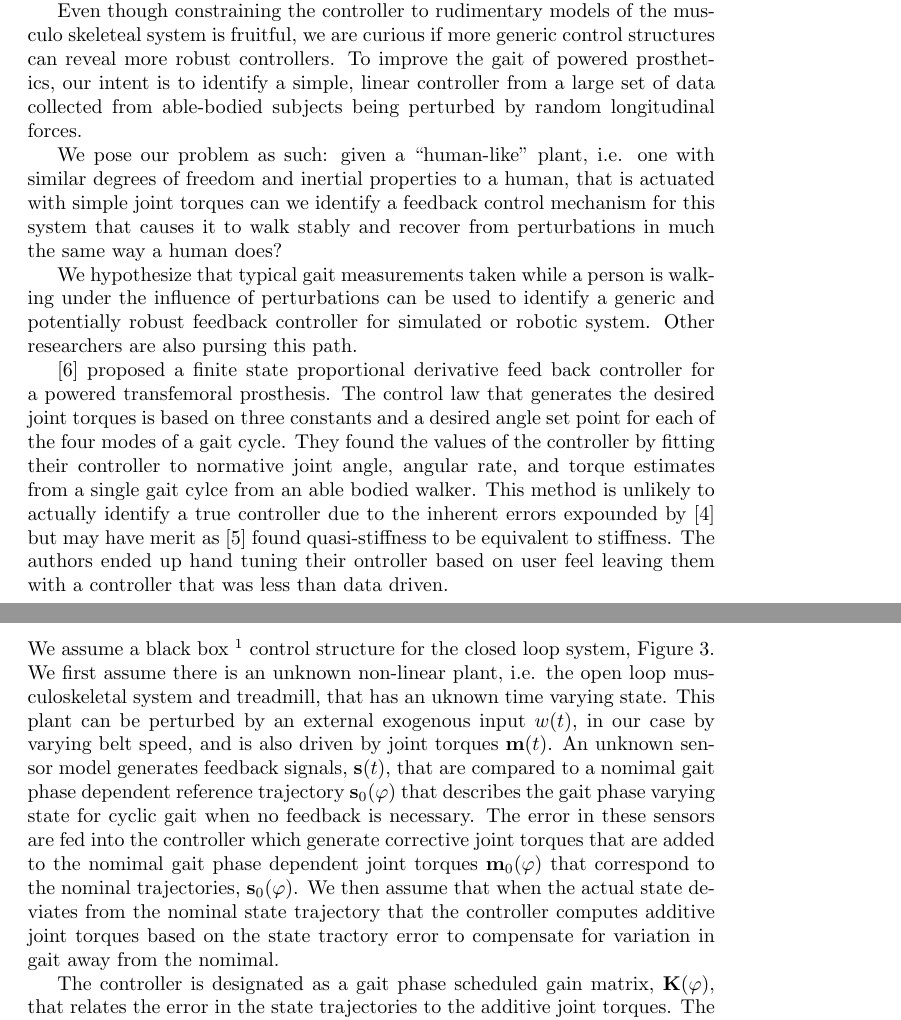
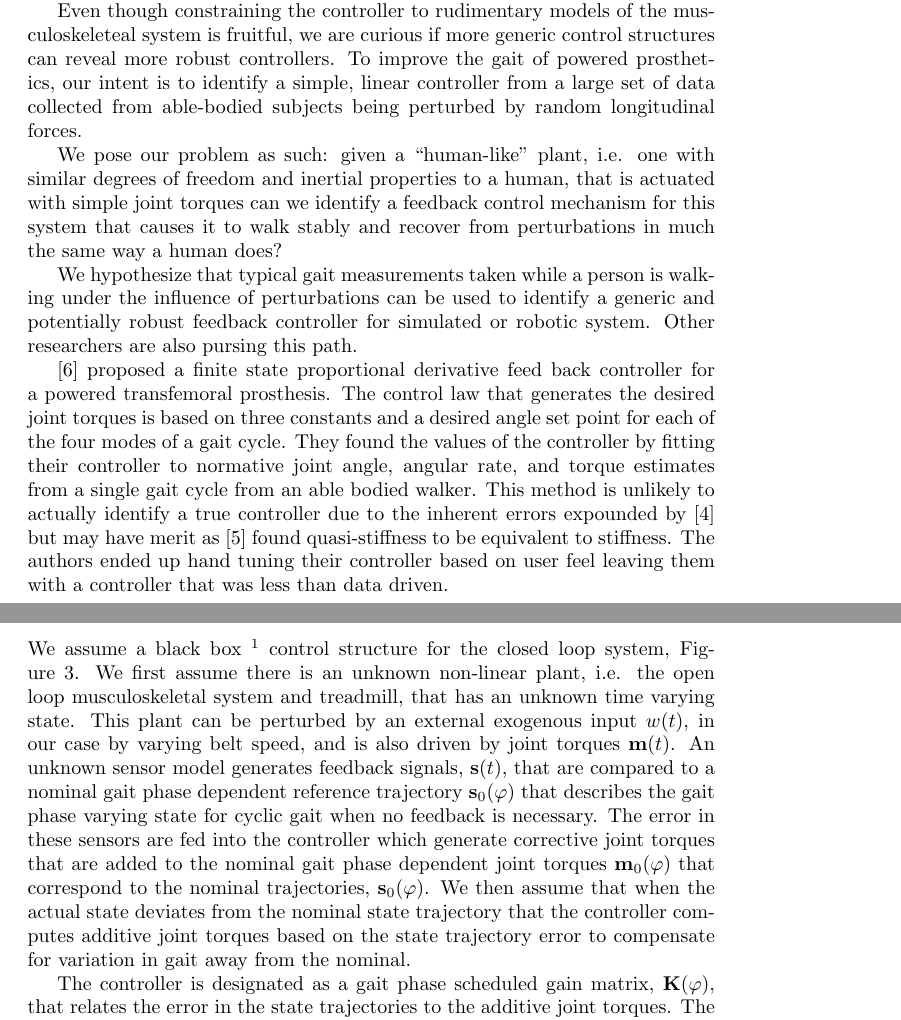
Before and after one commit to csu-hmc/gait-control-direct-id-paper, a LaTeX paper (main.tex): two parts of pages 2 and 7 of 16, joined at a grey line, cut so that both start at the same text. Compiled offline with pdfLaTeX.

Commit message:
Spelling corrections.

```diff
--- a/main.tex
+++ b/main.tex
@@ -63,12 +63,12 @@ giving promising results in simulated musculoskeletal systems \cite{Wang2012,
 Geitenbeek2013} these controllers still only produce marginally stable
 simulations.
 
-Even though constraining the controller to rudimentary models of the musculo
-skeleteal system is fruitful, we are curious if more generic control structures
-can reveal more robust controllers. To improve the gait of powered prosthetics,
-our intent is to identify a simple, linear controller from a large set of data
-collected from able-bodied subjects being perturbed by random longitudinal
-forces.
+Even though constraining the controller to rudimentary models of the
+musculoskeleteal system is fruitful, we are curious if more generic control
+structures can reveal more robust controllers. To improve the gait of powered
+prosthetics, our intent is to identify a simple, linear controller from a large
+set of data collected from able-bodied subjects being perturbed by random
+longitudinal forces.
 
 We pose our problem as such: given a ``human-like'' plant, i.e. one with
 similar degrees of freedom and inertial properties to a human, that is actuated
@@ -86,11 +86,11 @@ controller for a powered transfemoral prosthesis. The control law that
 generates the desired joint torques is based on three constants and a desired
 angle set point for each of the four modes of a gait cycle. They found the
 values of the controller by fitting their controller to normative joint angle,
-angular rate, and torque estimates from a single gait cylce from an able bodied
+angular rate, and torque estimates from a single gait cycle from an able bodied
 walker. This method is unlikely to actually identify a true controller due
 to the inherent errors expounded by \cite{Rouse2013} but may have merit as
 \cite{Rouse2014} found quasi-stiffness to be equivalent to stiffness. The
-authors ended up hand tuning their ontroller based on user feel leaving them
+authors ended up hand tuning their controller based on user feel leaving them
 with a controller that was less than data driven.
 
 \todo[inline]{Add in a description of Hugh Herr's BiOM controller}
@@ -215,19 +215,19 @@ We assume a black box~\footnote{black box in the system identification sense,
 i.e. there are parameters in the model} control structure for the closed loop
 system, Figure~\ref{fig:controller}. We first assume there is an unknown
 non-linear plant, i.e. the open loop musculoskeletal system and treadmill, that
-has an uknown time varying state. This plant can be perturbed by an external
+has an unknown time varying state. This plant can be perturbed by an external
 exogenous input $w(t)$, in our case by varying belt speed, and is also driven
 by joint torques $\mathbf{m}(t)$. An unknown sensor model generates feedback
-signals, $\mathbf{s}(t)$, that are compared to a nomimal gait phase dependent
+signals, $\mathbf{s}(t)$, that are compared to a nominal gait phase dependent
 reference trajectory $\mathbf{s}_0(\varphi)$ that describes the gait phase
 varying state for cyclic gait when no feedback is necessary. The error in these
 sensors are fed into the controller which generate corrective joint torques
-that are added to the nomimal gait phase dependent joint torques
+that are added to the nominal gait phase dependent joint torques
 $\mathbf{m}_0(\varphi)$ that correspond to the nominal trajectories,
 $\mathbf{s}_0(\varphi)$. We then assume that when the actual state deviates
 from the nominal state trajectory that the controller computes additive joint
-torques based on the state tractory error to compensate for variation in gait
-away from the nomimal.
+torques based on the state trajectory error to compensate for variation in gait
+away from the nominal.
 
 The controller is designated as a gait phase scheduled gain matrix, $\K$, that
 relates the error in the state trajectories to the additive joint torques. The
```
Also changed, not shown: main.tex (12 more changed lines).
